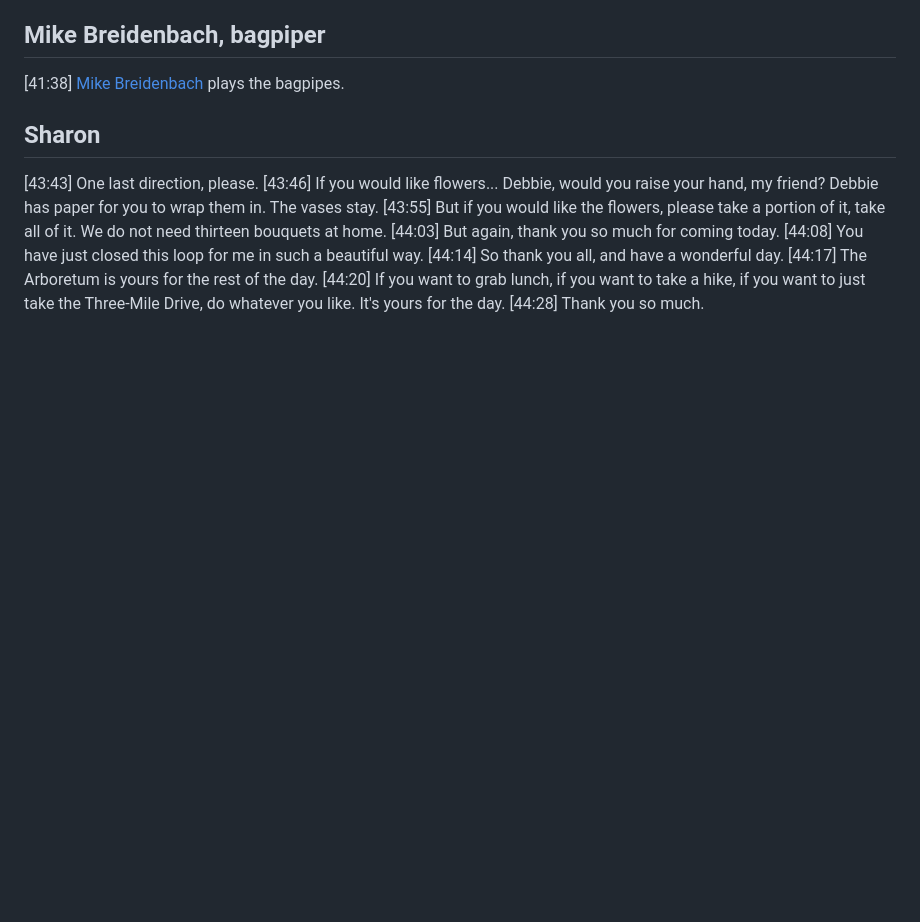
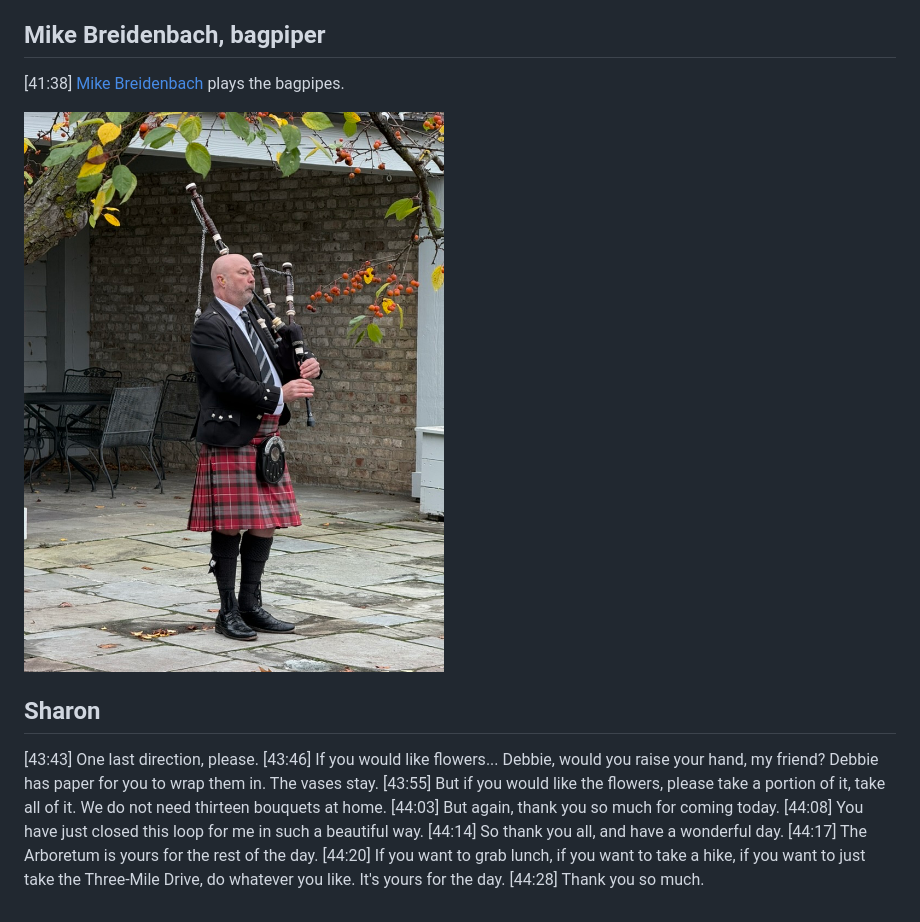
Before and after one commit to tednaleid/doug-macdonald-memorial, a Markdown page: transcript.md, the part around one of its changes. GitHub-like rendering; pictures changed too: images/bagpiper.jpg (added); blank space fills up the shorter version.

```diff
--- a/transcript.md
+++ b/transcript.md
@@ -462,6 +463,8 @@ Transcript format:
 
 [41:38] [Mike Breidenbach](http://bagpipeassociates.com/id3.html) plays the bagpipes.
 
+![Mike Breidenbach playing the bagpipes](images/bagpiper.jpg)
+
 ## Sharon
 
 [43:43] One last direction, please.
```
Also changed, not shown: other parts of transcript.md (+1 -0 lines), 4 other files.
